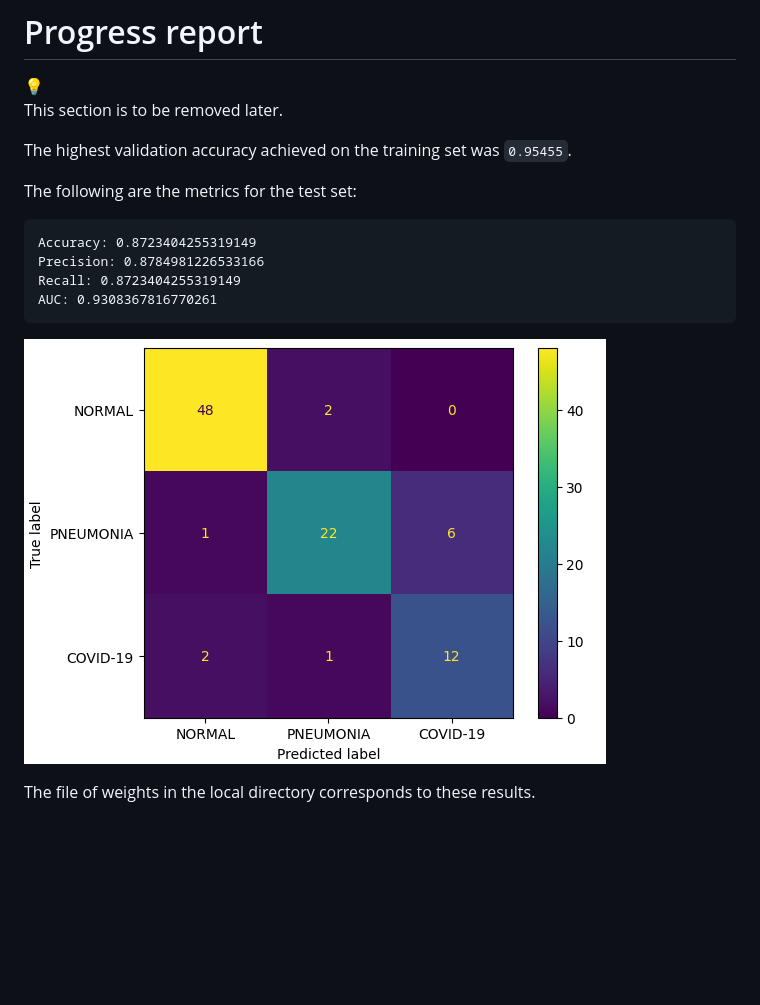
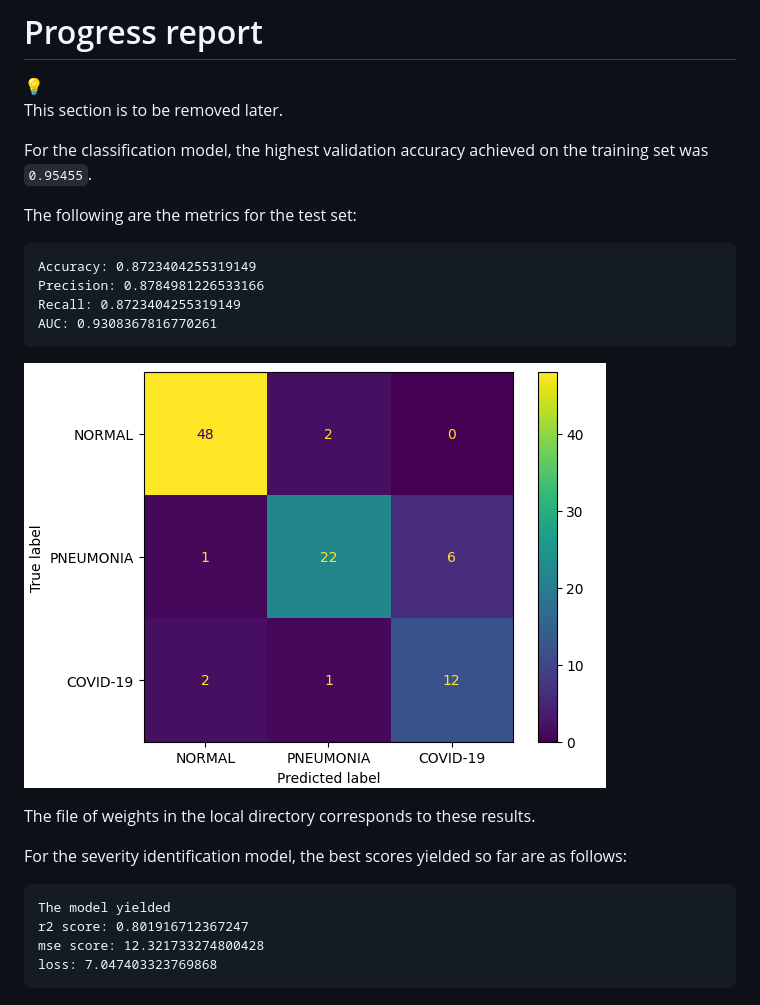
Before and after one commit to Praneeth-Suresh/CT-image, a Markdown page: README.md, the part around one of its changes. Drawn GitHub-style; pictures changed too: image 1.png, image 2.png (added); blank space fills up the shorter version.

Commit message:
Added severity identification

````diff
--- a/README.md
+++ b/README.md
@@ -114,7 +206,7 @@ This section is to be removed later.
 
 </aside>
 
-The highest validation accuracy achieved on the training set was `0.95455`.
+For the classification model, the highest validation accuracy achieved on the training set was `0.95455`.
 
 The following are the metrics for the test set:
 
@@ -125,6 +217,15 @@ Recall: 0.8723404255319149
 AUC: 0.9308367816770261
 ```
 
-![image.png](image%201.png)
+![image.png](image%202.png)
 
 The file of weights in the local directory corresponds to these results.
+
+For the severity identification model, the best scores yielded so far are as follows:
+
+```
+The model yielded
+r2 score: 0.801916712367247
+mse score: 12.321733274800428
+loss: 7.047403323769868
+```
````
Also changed, not shown: other parts of README.md (+92 -0 lines), 1 other file.
